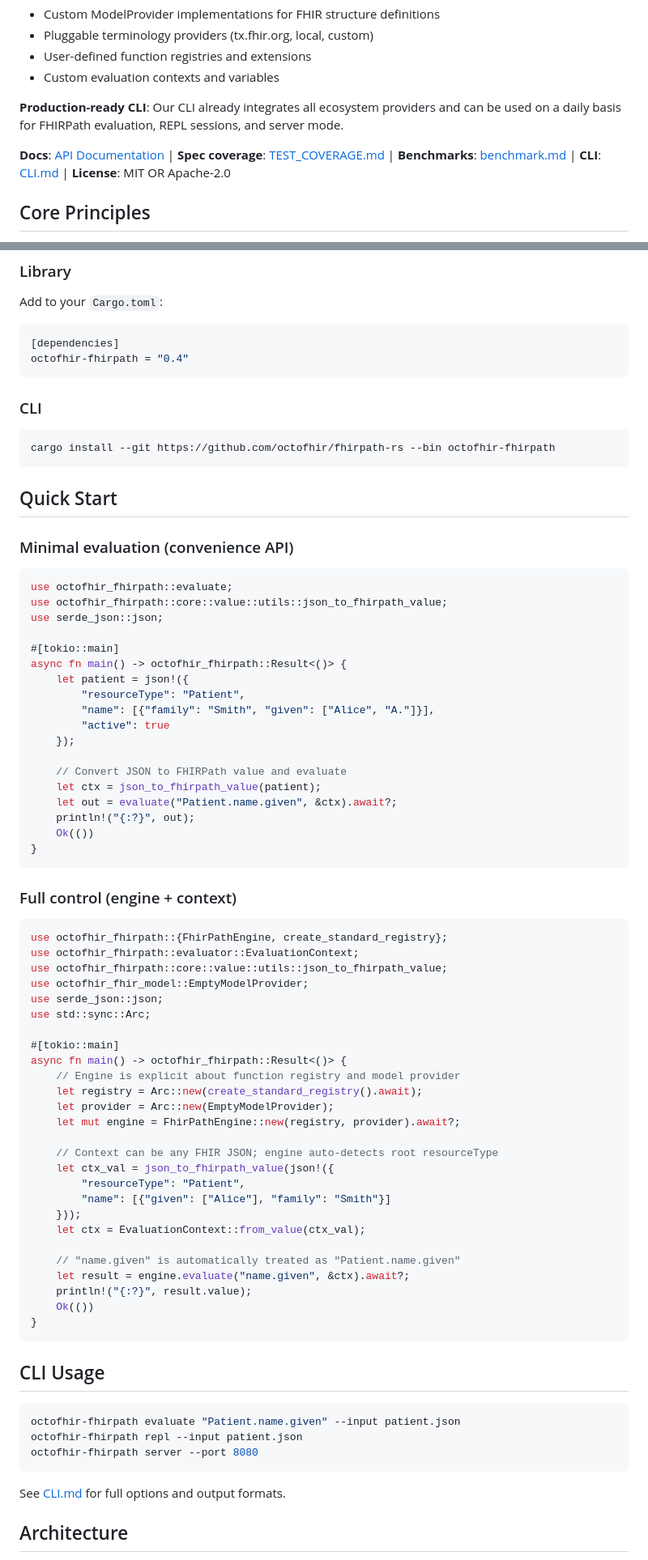
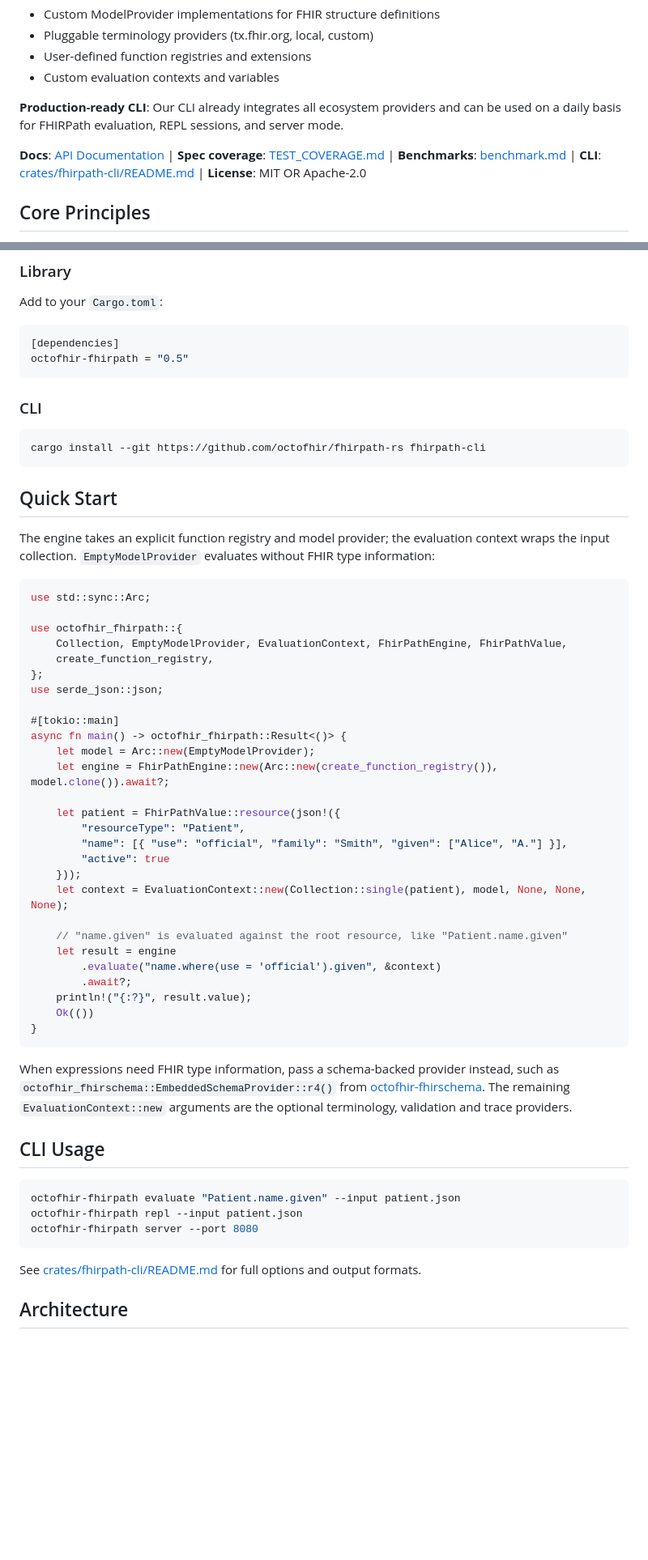
Before and after one commit to octofhir/fhirpath-rs, a Markdown page: README.md, 2 parts joined by grey strips. Shown at 81% size. GitHub-like rendering; blank space fills up the shorter version.

````diff
--- a/README.md
+++ b/README.md
@@ -23,7 +30,7 @@ A focused, spec-first FHIRPath implementation in Rust. No fluff. The goal is cor
 
 **Production-ready CLI**: Our CLI already integrates all ecosystem providers and can be used on a daily basis for FHIRPath evaluation, REPL sessions, and server mode.
 
-**Docs**: [API Documentation](https://docs.rs/octofhir-fhirpath) | **Spec coverage**: [TEST_COVERAGE.md](TEST_COVERAGE.md) | **Benchmarks**: [benchmark.md](benchmark.md) | **CLI**: [CLI.md](CLI.md) | **License**: MIT OR Apache-2.0
+**Docs**: [API Documentation](https://docs.rs/octofhir-fhirpath) | **Spec coverage**: [TEST_COVERAGE.md](TEST_COVERAGE.md) | **Benchmarks**: [benchmark.md](benchmark.md) | **CLI**: [crates/fhirpath-cli/README.md](crates/fhirpath-cli/README.md) | **License**: MIT OR Apache-2.0
 
 ## Core Principles
 
@@ -42,70 +49,55 @@ Add to your `Cargo.toml`:
 
 ```toml
 [dependencies]
-octofhir-fhirpath = "0.4"
+octofhir-fhirpath = "0.5"
 ```
 
 ### CLI
 
 ```bash
-cargo install --git https://github.com/octofhir/fhirpath-rs --bin octofhir-fhirpath
+cargo install --git https://github.com/octofhir/fhirpath-rs fhirpath-cli
 ```
 
 ## Quick Start
 
-### Minimal evaluation (convenience API)
+The engine takes an explicit function registry and model provider; the evaluation
+context wraps the input collection. `EmptyModelProvider` evaluates without FHIR type
+information:
 
 ```rust
-use octofhir_fhirpath::evaluate;
-use octofhir_fhirpath::core::value::utils::json_to_fhirpath_value;
+use std::sync::Arc;
+
+use octofhir_fhirpath::{
+    Collection, EmptyModelProvider, EvaluationContext, FhirPathEngine, FhirPathValue,
+    create_function_registry,
+};
 use serde_json::json;
 
 #[tokio::main]
 async fn main() -> octofhir_fhirpath::Result<()> {
-    let patient = json!({
+    let model = Arc::new(EmptyModelProvider);
+    let engine = FhirPathEngine::new(Arc::new(create_function_registry()), model.clone()).await?;
+
+    let patient = FhirPathValue::resource(json!({
         "resourceType": "Patient",
-        "name": [{"family": "Smith", "given": ["Alice", "A."]}],
+        "name": [{ "use": "official", "family": "Smith", "given": ["Alice", "A."] }],
         "active": true
-    });
+    }));
+    let context = EvaluationContext::new(Collection::single(patient), model, None, None, None);
 
-    // Convert JSON to FHIRPath value and evaluate
-    let ctx = json_to_fhirpath_value(patient);
-    let out = evaluate("Patient.name.given", &ctx).await?;
-    println!("{:?}", out);
+    // "name.given" is evaluated against the root resource, like "Patient.name.given"
+    let result = engine
+        .evaluate("name.where(use = 'official').given", &context)
+        .await?;
+    println!("{:?}", result.value);
     Ok(())
 }
 ```
 
-### Full control (engine + context)
-
-```rust
-use octofhir_fhirpath::{FhirPathEngine, create_standard_registry};
-use octofhir_fhirpath::evaluator::EvaluationContext;
-use octofhir_fhirpath::core::value::utils::json_to_fhirpath_value;
-use octofhir_fhir_model::EmptyModelProvider;
-use serde_json::json;
-use std::sync::Arc;
-
-#[tokio::main]
-async fn main() -> octofhir_fhirpath::Result<()> {
-    // Engine is explicit about function registry and model provider
-    let registry = Arc::new(create_standard_registry().await);
-    let provider = Arc::new(EmptyModelProvider);
-    let mut engine = FhirPathEngine::new(registry, provider).await?;
-
-    // Context can be any FHIR JSON; engine auto-detects root resourceType
-    let ctx_val = json_to_fhirpath_value(json!({
-        "resourceType": "Patient",
-        "name": [{"given": ["Alice"], "family": "Smith"}]
-    }));
-    let ctx = EvaluationContext::from_value(ctx_val);
-
-    // "name.given" is automatically treated as "Patient.name.given"
-    let result = engine.evaluate("name.given", &ctx).await?;
-    println!("{:?}", result.value);
-    Ok(())
-}
-```
+When expressions need FHIR type information, pass a schema-backed provider instead, such as `octofhir_fhirschema::EmbeddedSchemaProvider::r4()` from
+[octofhir-fhirschema](https://crates.io/crates/octofhir-fhirschema). The remaining
+`EvaluationContext::new` arguments are the optional terminology, validation and trace
+providers.
 
 ## CLI Usage
 
@@ -115,7 +107,7 @@ octofhir-fhirpath repl --input patient.json
 octofhir-fhirpath server --port 8080
 ```
 
-See [CLI.md](CLI.md) for full options and output formats.
+See [crates/fhirpath-cli/README.md](crates/fhirpath-cli/README.md) for full options and output formats.
 
 ## Architecture
 
````
Also changed, not shown: other parts of README.md (+18 -13 lines), .github/banner.png (added).
